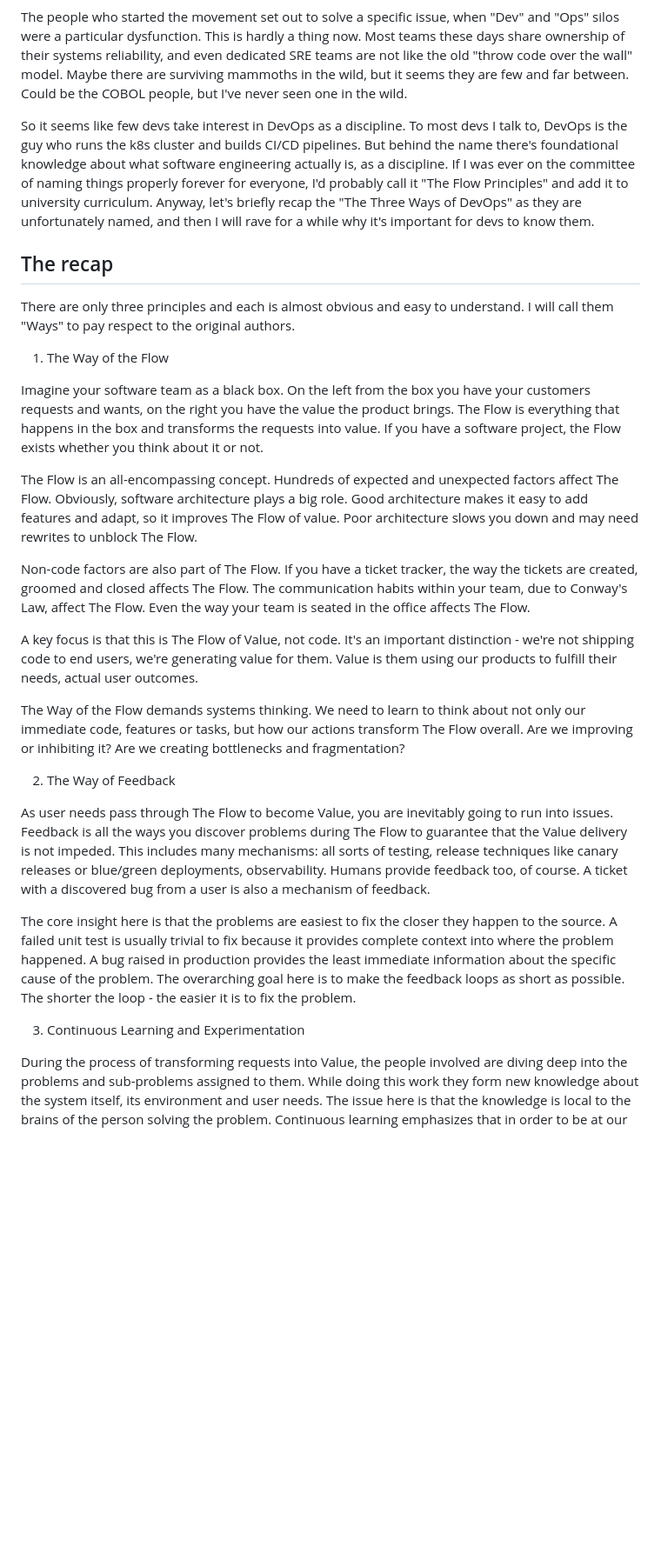
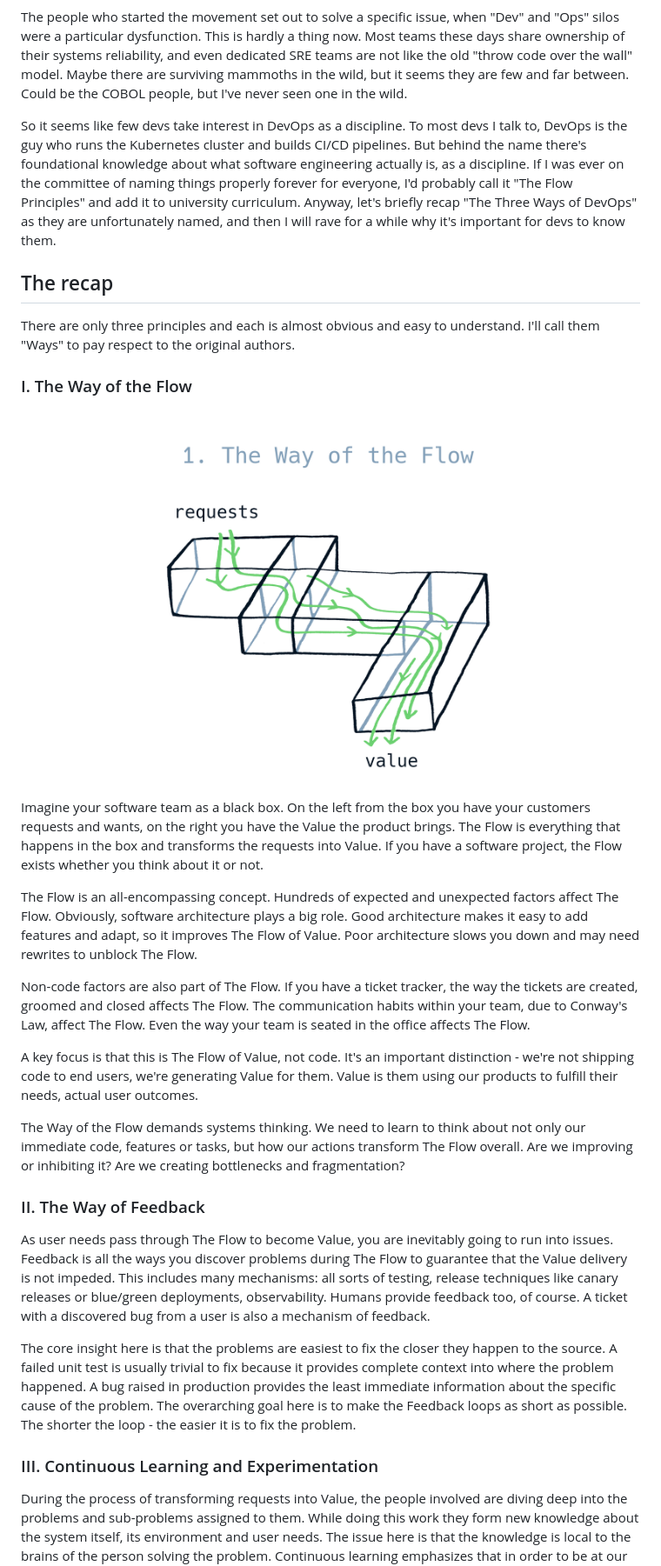
Before and after one commit to main-kun/ravestar.dev, a Markdown page: content/blog/why-devs-need-devops.md, the part around the change printed below. Shown: that part at 87% size. Drawn GitHub-style; pictures changed too: public/img/devops/flow.png (added); blank space fills up the shorter version.

Commit message:
clean up the style of devops article

```diff
--- a/content/blog/why-devs-need-devops.md
+++ b/content/blog/why-devs-need-devops.md
@@ -14,33 +20,35 @@ Let's talk about the naming for a moment. "DevOps" is a terrible name. It's not
 
 The people who started the movement set out to solve a specific issue, when "Dev" and "Ops" silos were a particular dysfunction. This is hardly a thing now. Most teams these days share ownership of their systems reliability, and even dedicated SRE teams are not like the old "throw code over the wall" model. Maybe there are surviving mammoths in the wild, but it seems they are few and far between. Could be the COBOL people, but I've never seen one in the wild.
 
-So it seems like few devs take interest in DevOps as a discipline. To most devs I talk to, DevOps is the guy who runs the k8s cluster and builds CI/CD pipelines. But behind the name there's foundational knowledge about what software engineering actually is, as a discipline. If I was ever on the committee of naming things properly forever for everyone, I'd probably call it "The Flow Principles" and add it to university curriculum. Anyway, let's briefly recap the "The Three Ways of DevOps" as they are unfortunately named, and then I will rave for a while why it's important for devs to know them.
+So it seems like few devs take interest in DevOps as a discipline. To most devs I talk to, DevOps is the guy who runs the Kubernetes cluster and builds CI/CD pipelines. But behind the name there's foundational knowledge about what software engineering actually is, as a discipline. If I was ever on the committee of naming things properly forever for everyone, I'd probably call it "The Flow Principles" and add it to university curriculum. Anyway, let's briefly recap "The Three Ways of DevOps" as they are unfortunately named, and then I will rave for a while why it's important for devs to know them.
 
 
 ## The recap
 
-There are only three principles and each is almost obvious and easy to understand. I will call them "Ways" to pay respect to the original authors.
+There are only three principles and each is almost obvious and easy to understand. I'll call them "Ways" to pay respect to the original authors.
 
-1. The Way of the Flow
+### I. The Way of the Flow
 
-Imagine your software team as a black box. On the left from the box you have your customers requests and wants, on the right you have the value the product brings. The Flow is everything that happens in the box and transforms the requests into value. If you have a software project, the Flow exists whether you think about it or not.
+<img src="../../public/img/devops/flow.png" alt="The Flow diagram">
 
-The Flow is an all-encompassing concept. Hundreds of expected and unexpected factors affect The Flow. Obviously, software architecture plays a big role. Good architecture makes it easy to add features and adapt, so it improves The Flow of value. Poor architecture slows you down and may need rewrites to unblock The Flow.
+Imagine your software team as a black box. On the left from the box you have your customers requests and wants, on the right you have the Value the product brings. The Flow is everything that happens in the box and transforms the requests into Value. If you have a software project, the Flow exists whether you think about it or not.
+
+The Flow is an all-encompassing concept. Hundreds of expected and unexpected factors affect The Flow. Obviously, software architecture plays a big role. Good architecture makes it easy to add features and adapt, so it improves The Flow of Value. Poor architecture slows you down and may need rewrites to unblock The Flow.
 
 Non-code factors are also part of The Flow. If you have a ticket tracker, the way the tickets are created, groomed and closed affects The Flow. The communication habits within your team, due to Conway's Law, affect The Flow. Even the way your team is seated in the office affects The Flow.
 
-A key focus is that this is The Flow of Value, not code. It's an important distinction - we're not shipping code to end users, we're generating value for them. Value is them using our products to fulfill their needs, actual user outcomes.
+A key focus is that this is The Flow of Value, not code. It's an important distinction - we're not shipping code to end users, we're generating Value for them. Value is them using our products to fulfill their needs, actual user outcomes.
 
 The Way of the Flow demands systems thinking. We need to learn to think about not only our immediate code, features or tasks, but how our actions transform The Flow overall. Are we improving or inhibiting it? Are we creating bottlenecks and fragmentation?
 
 
-2. The Way of Feedback
+### II. The Way of Feedback
 
 As user needs pass through The Flow to become Value, you are inevitably going to run into issues. Feedback is all the ways you discover problems during The Flow to guarantee that the Value delivery is not impeded. This includes many mechanisms: all sorts of testing, release techniques like canary releases or blue/green deployments, observability. Humans provide feedback too, of course. A ticket with a discovered bug from a user is also a mechanism of feedback.
 
-The core insight here is that the problems are easiest to fix the closer they happen to the source. A failed unit test is usually trivial to fix because it provides complete context into where the problem happened. A bug raised in production provides the least immediate information about the specific cause of the problem. The overarching goal here is to make the feedback loops as short as possible. The shorter the loop - the easier it is to fix the problem.
+The core insight here is that the problems are easiest to fix the closer they happen to the source. A failed unit test is usually trivial to fix because it provides complete context into where the problem happened. A bug raised in production provides the least immediate information about the specific cause of the problem. The overarching goal here is to make the Feedback loops as short as possible. The shorter the loop - the easier it is to fix the problem.
 
-3. Continuous Learning and Experimentation
+### III. Continuous Learning and Experimentation
 
 During the process of transforming requests into Value, the people involved are diving deep into the problems and sub-problems assigned to them. While doing this work they form new knowledge about the system itself, its environment and user needs. The issue here is that the knowledge is local to the brains of the person solving the problem. Continuous learning emphasizes that in order to be at our most effective, it's crucial to transform the local knowledge into global, accessible to the larger team. "Continuous" is the key here. When your knowledge sharing is not systemized and is not built into the daily work, you are bound to be regularly losing information and knowledge. The mechanisms here are numerous, but the main one is of course documentation. Devs frequently skip out on documentation and/or just info-dump into a README.md. This guarantees an outcome where knowledge concentrates and does not spread out through the team. Or creates "tribal knowledge" which is too extremely lossy. The Third Way demands this is systemized and approached with the same diligence as the rest of the daily work.
 
```
Also changed, not shown: other parts of content/blog/why-devs-need-devops.md (+17 -11 lines), content/blog/anatomy-of-node-part-1.md (+0 -48 lines), inprogress/anatomy-of-node-part-2.md (added, +17 -0 lines), public/img/devops/7.png (added), public/img/devops/hero.png (added), 1 other file.
